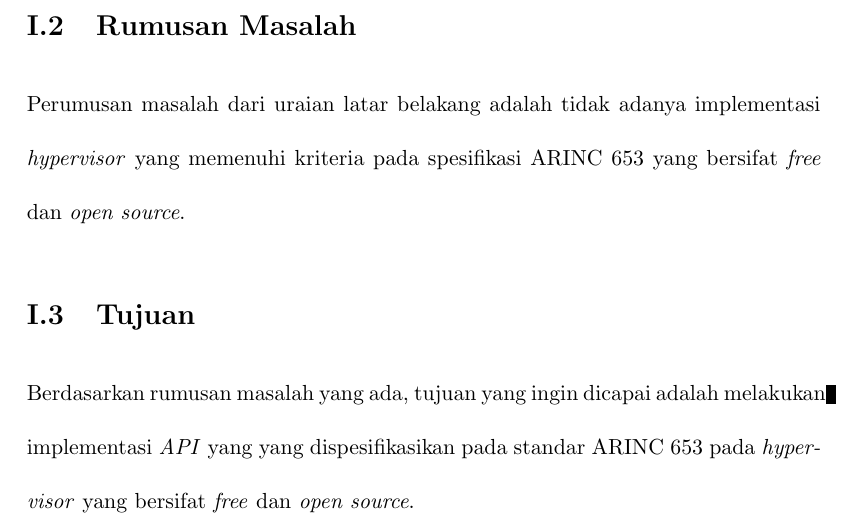
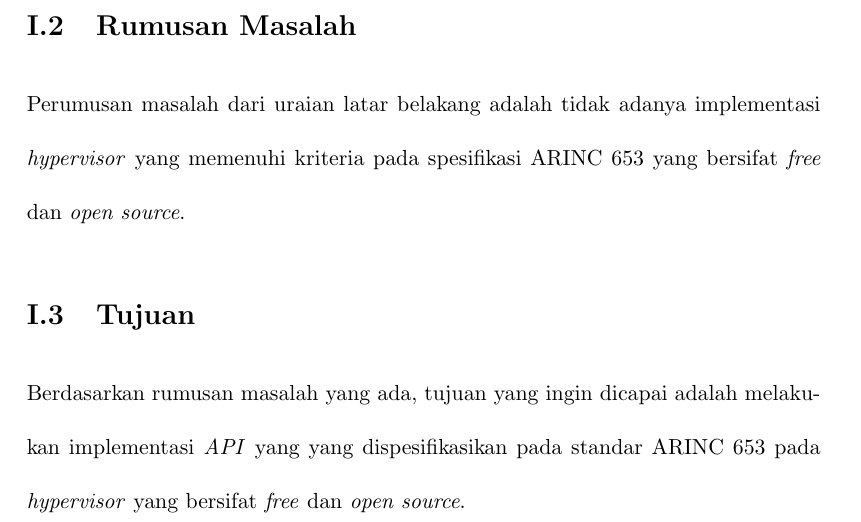
Before and after one commit to aufarg/final-project, a LaTeX document (document.tex, which reads idn-hyph.sty): part of page 2 of 3, cut so that both start at the same text. Compiled offline with pdfLaTeX.

Commit message:
add hyphenation rules

```diff
--- a/document.tex
+++ b/document.tex
@@ -10,6 +10,8 @@
 
 \linespread{2.0}
 
+\usepackage{idn-hyph}
+
 \begin{document}
 
 \input{./chapters/pendahuluan}
--- /dev/null
+++ b/idn-hyph.sty
@@ -0,0 +1,4 @@
+\usepackage{hyphenat}
+
+% Kata Kerja %
+\hyphenation{me-la-ku-kan}
```
